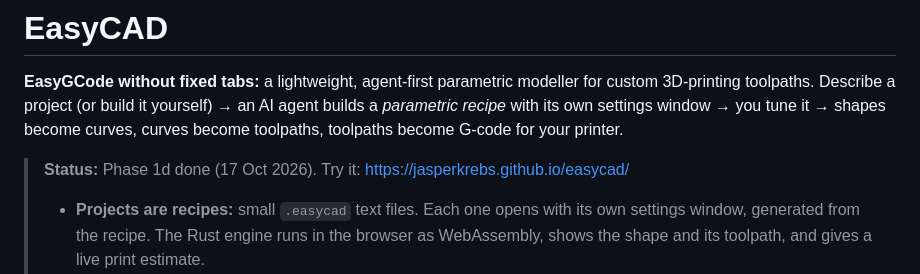
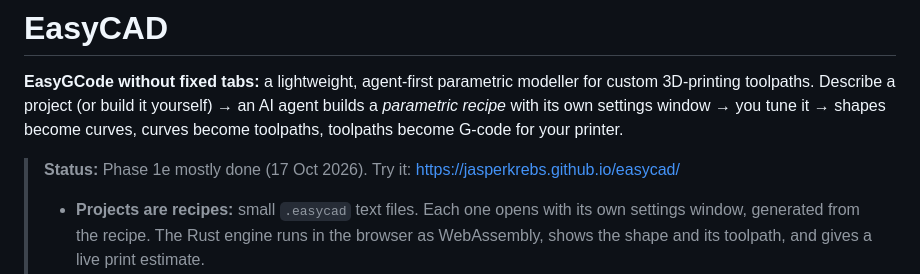
Before and after one commit to jasperkrebs/easycad, a Markdown page: README.md, the part around the change. Rendered like a GitHub page.

Commit message:
README: status is Phase 1e
Co-Authored-By: Claude Opus 5.5 <noreply@anthropic.com>
Claude-Session: https://claude.ai/code/session_01CCUZNZf9CG7vRSYejd7UCf

```diff
--- a/README.md
+++ b/README.md
@@ -5,7 +5,7 @@
 *parametric recipe* with its own settings window → you tune it → shapes become curves, curves
 become toolpaths, toolpaths become G-code for your printer.
 
-> **Status:** Phase 1d done (17 Oct 2026). Try it: https://jasperkrebs.github.io/easycad/
+> **Status:** Phase 1e mostly done (17 Oct 2026). Try it: https://jasperkrebs.github.io/easycad/
 > - **Projects are recipes:** small `.easycad` text files. Each one opens with its own
 >   settings window, generated from the recipe. The Rust engine runs in the browser as
 >   WebAssembly, shows the shape and its toolpath, and gives a live print estimate.
```
